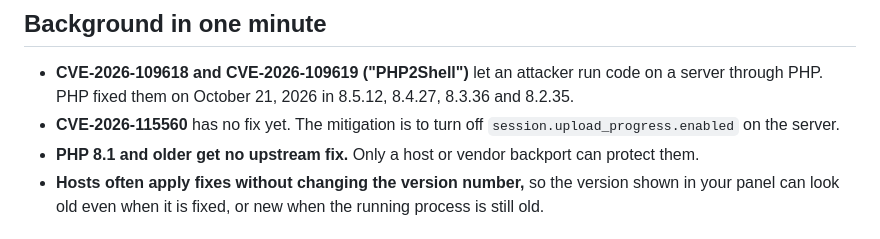
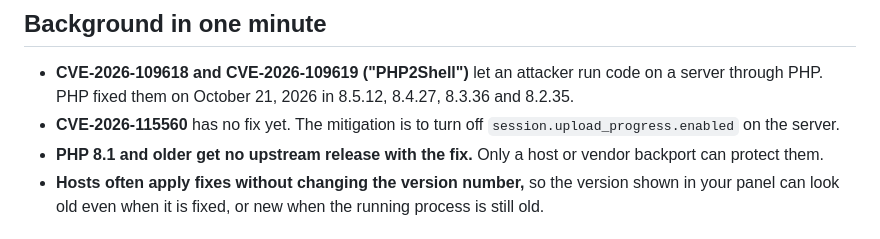
Before and after one commit to yusufyildiz34/whichphp, a Markdown page: docs/ask-your-host.md, the part around the change. Drawn GitHub-style.

```diff
--- a/docs/ask-your-host.md
+++ b/docs/ask-your-host.md
@@ -6,7 +6,7 @@ This page is for you if your site runs on shared or managed hosting and you have
 
 - **CVE-2026-109618 and CVE-2026-109619 ("PHP2Shell")** let an attacker run code on a server through PHP. PHP fixed them on October 21, 2026 in 8.5.12, 8.4.27, 8.3.36 and 8.2.35.
 - **CVE-2026-115560** has no fix yet. The mitigation is to turn off `session.upload_progress.enabled` on the server.
-- **PHP 8.1 and older get no upstream fix.** Only a host or vendor backport can protect them.
+- **PHP 8.1 and older get no upstream release with the fix.** Only a host or vendor backport can protect them.
 - **Hosts often apply fixes without changing the version number,** so the version shown in your panel can look old even when it is fixed, or new when the running process is still old.
 
 ## Copy and send this
```
Also changed, not shown: README.md (+5 -5 lines).
